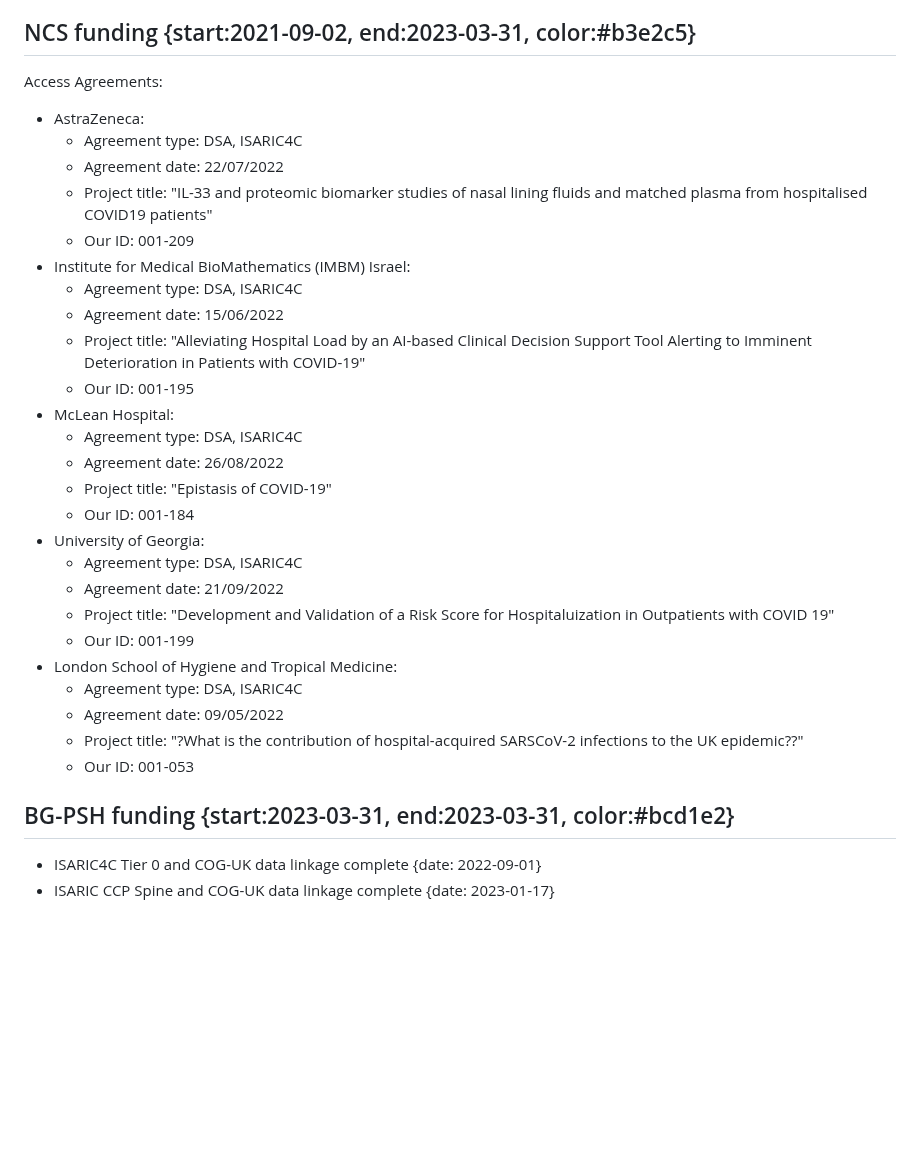
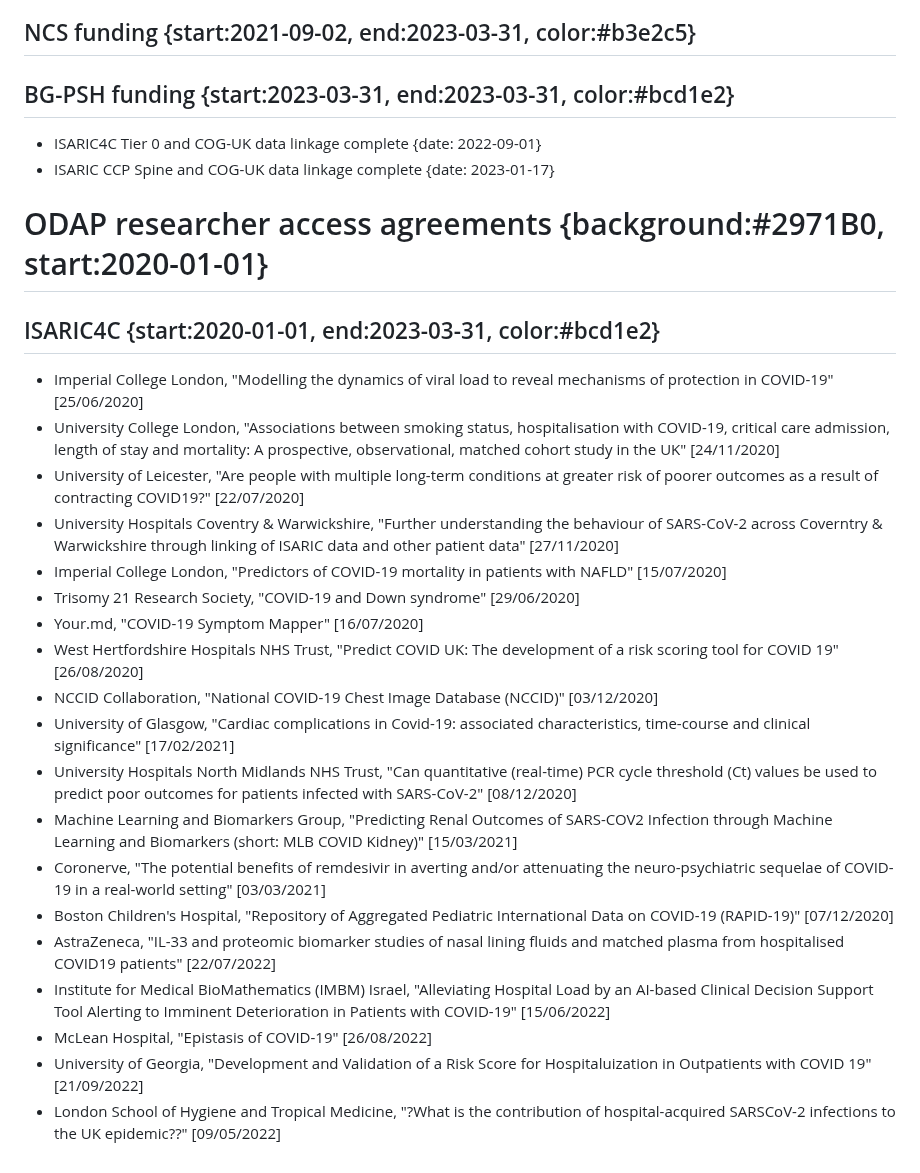
Before and after one commit to odap-ac-uk/manual, a Markdown page: reports/timelines/timelines.md, the part around one of its changes. Rendered like a GitHub page; blank space fills up the shorter version.

```diff
--- a/reports/timelines/timelines.md
+++ b/reports/timelines/timelines.md
@@ -144,33 +73,29 @@ Access Agreements:
 
 ## NCS funding {start:2021-09-02, end:2023-03-31, color:#b3e2c5}
-Access Agreements:
-- AstraZeneca:
-  - Agreement type: DSA, ISARIC4C
-  - Agreement date: 22/07/2022
-  - Project title: "IL-33 and proteomic biomarker studies of nasal lining fluids and matched plasma from hospitalised COVID19 patients"
-  - Our ID: 001-209
-- Institute for Medical BioMathematics (IMBM) Israel:
-  - Agreement type: DSA, ISARIC4C
-  - Agreement date: 15/06/2022
-  - Project title: "Alleviating Hospital Load by an AI-based Clinical Decision Support Tool Alerting to Imminent Deterioration in Patients with COVID-19"
-  - Our ID: 001-195
-- McLean Hospital:
-  - Agreement type: DSA, ISARIC4C
-  - Agreement date: 26/08/2022
-  - Project title: "Epistasis of COVID-19"
-  - Our ID: 001-184
-- University of Georgia:
-  - Agreement type: DSA, ISARIC4C
-  - Agreement date: 21/09/2022
-  - Project title: "Development and Validation of a Risk Score for Hospitaluization in Outpatients with COVID 19"
-  - Our ID: 001-199
-- London School of Hygiene and Tropical Medicine:
-  - Agreement type: DSA, ISARIC4C
-  - Agreement date: 09/05/2022
-  - Project title: "?What is the contribution of hospital-acquired SARSCoV-2 infections to the UK epidemic??"
-  - Our ID: 001-053
 
 ## BG-PSH funding {start:2023-03-31, end:2023-03-31, color:#bcd1e2}
 
 - ISARIC4C Tier 0 and COG-UK data linkage complete {date: 2022-09-01}
 - ISARIC CCP Spine and COG-UK data linkage complete {date: 2023-01-17}
+
+# ODAP researcher access agreements {background:#2971B0, start:2020-01-01}
+## ISARIC4C {start:2020-01-01, end:2023-03-31, color:#bcd1e2}
+- Imperial College London, "Modelling the dynamics of viral load to reveal mechanisms of protection in COVID-19" [25/06/2020] <!--001-034-->
+- University College London, "Associations between smoking status, hospitalisation with COVID-19, critical care admission, length of stay and mortality: A prospective, observational, matched cohort study in the UK" [24/11/2020] <!--001-038-->
+- University of Leicester, "Are people with multiple long-term conditions at greater risk of poorer outcomes as a result of contracting COVID19?" [22/07/2020] <!--001-040-->
+- University Hospitals Coventry & Warwickshire, "Further understanding the behaviour of SARS-CoV-2 across Coverntry & Warwickshire through linking of ISARIC data and other patient data" [27/11/2020] <!--001-044-->
+- Imperial College London, "Predictors of COVID-19 mortality in patients with NAFLD" [15/07/2020] <!--001-050-->
+- Trisomy 21 Research Society, "COVID-19 and Down syndrome" [29/06/2020] <!--001-059-->
+- Your.md, "COVID-19 Symptom Mapper" [16/07/2020] <!--001-060-->
+- West Hertfordshire Hospitals NHS Trust, "Predict COVID UK: The development of a risk scoring tool for COVID 19" [26/08/2020] <!--001-083-->
+- NCCID Collaboration, "National COVID-19 Chest Image Database (NCCID)" [03/12/2020] <!--001-084-->
+- University of Glasgow, "Cardiac complications in Covid-19: associated characteristics, time-course and clinical significance" [17/02/2021] <!--001-085-->
+- University Hospitals North Midlands NHS Trust, "Can quantitative (real-time) PCR cycle threshold (Ct) values be used to predict poor outcomes for patients infected with SARS-CoV-2" [08/12/2020] <!--001-104-->
+- Machine Learning and Biomarkers Group, "Predicting Renal Outcomes of SARS-COV2 Infection through Machine Learning and Biomarkers (short: MLB COVID Kidney)" [15/03/2021] <!--001-120-->
+- Coronerve, "The potential benefits of remdesivir in averting and/or attenuating the neuro-psychiatric sequelae of COVID-19 in a real-world setting" [03/03/2021] <!--001-144-->
+- Boston Children's Hospital, "Repository of Aggregated Pediatric International Data on COVID-19 (RAPID-19)" [07/12/2020] <!--001-155-->
+- AstraZeneca, "IL-33 and proteomic biomarker studies of nasal lining fluids and matched plasma from hospitalised COVID19 patients" [22/07/2022] <!--001-209-->
+- Institute for Medical BioMathematics (IMBM) Israel, "Alleviating Hospital Load by an AI-based Clinical Decision Support Tool Alerting to Imminent Deterioration in Patients with COVID-19" [15/06/2022] <!--001-195-->
+- McLean Hospital, "Epistasis of COVID-19" [26/08/2022] <!--001-184-->
+- University of Georgia, "Development and Validation of a Risk Score for Hospitaluization in Outpatients with COVID 19" [21/09/2022] <!--001-199-->
+- London School of Hygiene and Tropical Medicine, "?What is the contribution of hospital-acquired SARSCoV-2 infections to the UK epidemic??" [09/05/2022] <!--001-053-->
```
Also changed, not shown: other parts of reports/timelines/timelines.md (+0 -71 lines).
